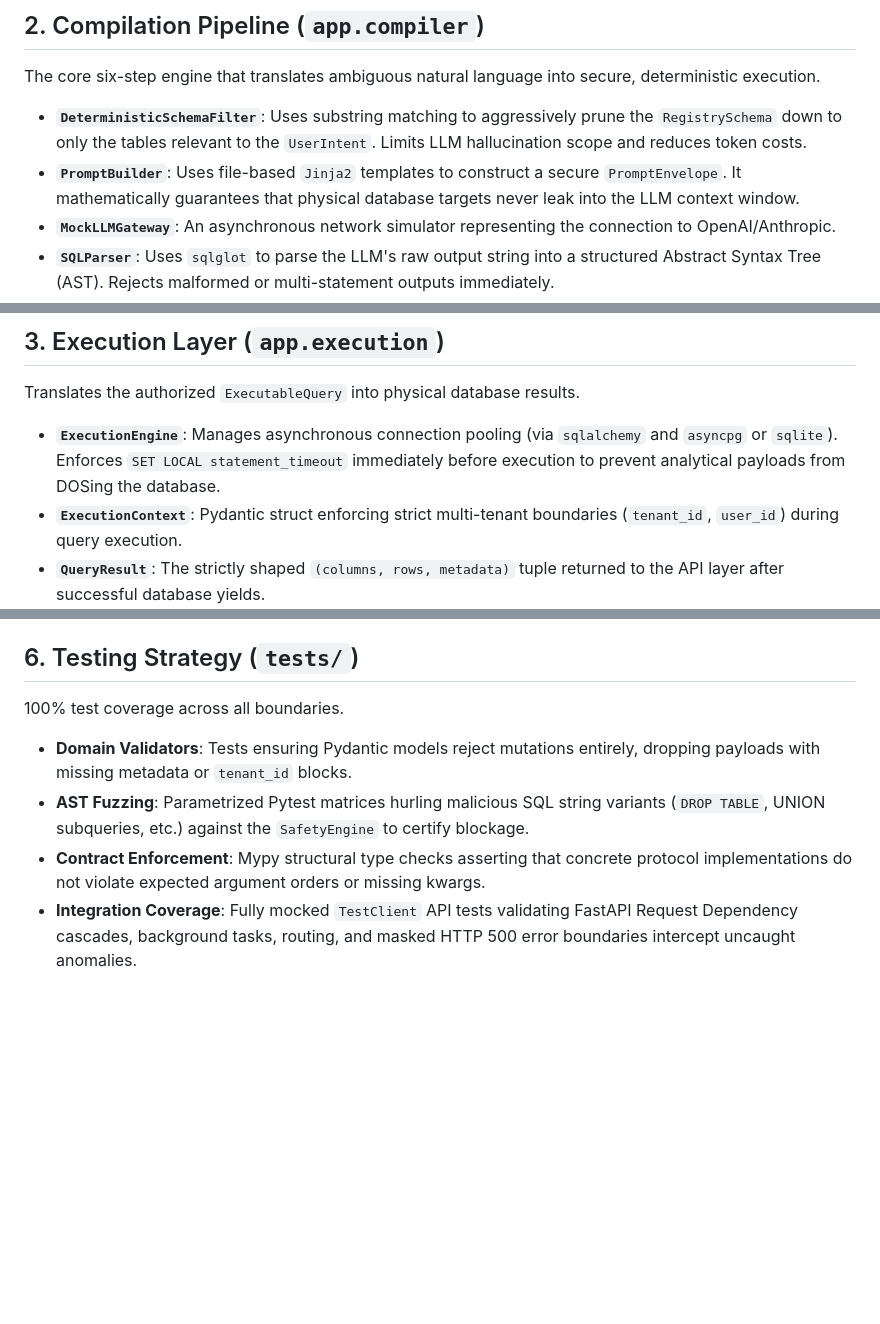
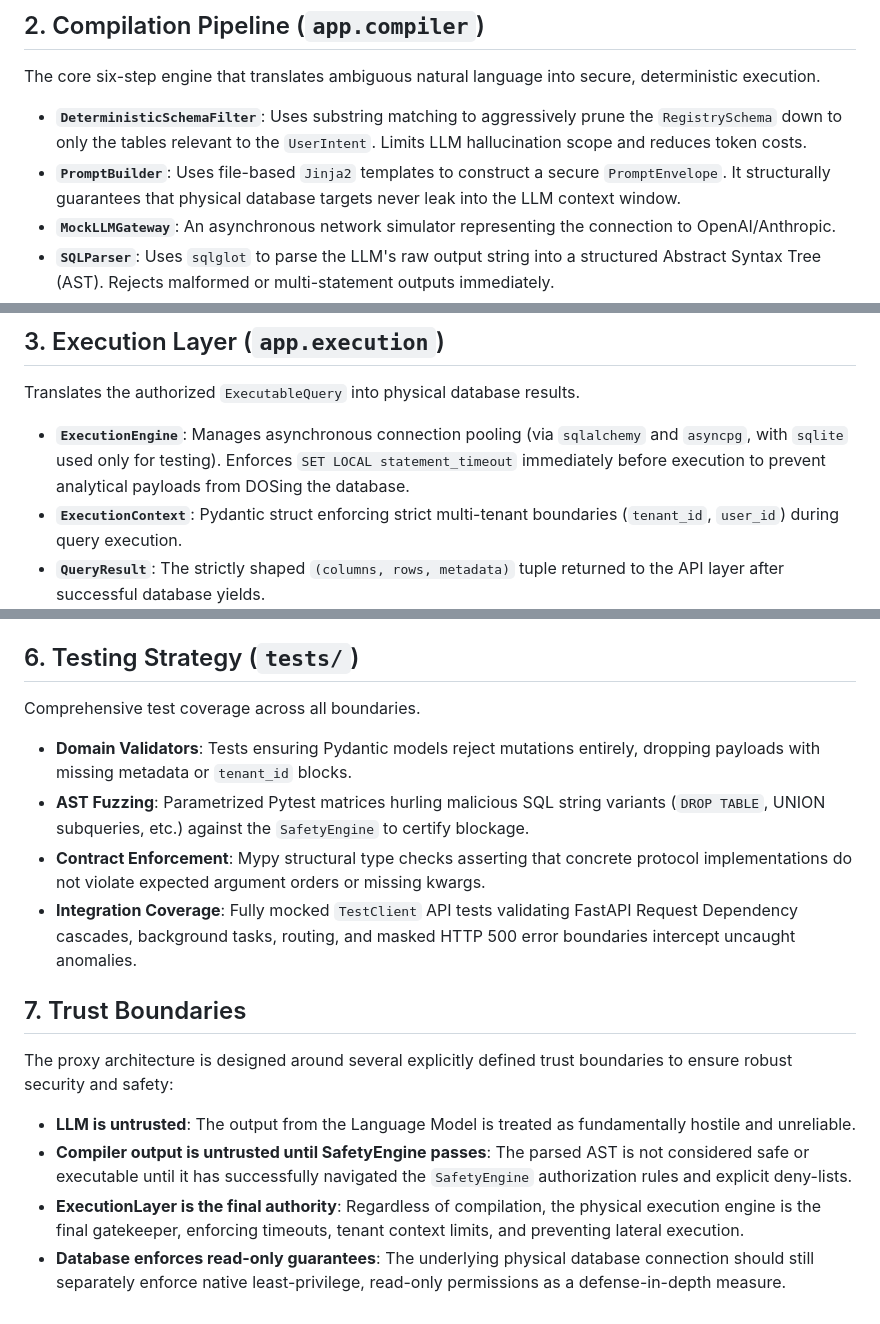
Before and after one commit to conradonegro/aegis-query-language, a Markdown page: docs/ARCHITECTURE_SUMMARY.md, 3 parts joined by grey strips. GitHub-like rendering; blank space fills up the shorter version.

Commit message:
docs: refine architecture summary wording and append explicit trust boundaries section based on security review feedback

```diff
--- a/docs/ARCHITECTURE_SUMMARY.md
+++ b/docs/ARCHITECTURE_SUMMARY.md
@@ -13,7 +13,7 @@ The foundation of the architecture is built on strictly defined Pydantic domains
 The core six-step engine that translates ambiguous natural language into secure, deterministic execution.
 
 - **`DeterministicSchemaFilter`**: Uses substring matching to aggressively prune the `RegistrySchema` down to only the tables relevant to the `UserIntent`. Limits LLM hallucination scope and reduces token costs.
-- **`PromptBuilder`**: Uses file-based `Jinja2` templates to construct a secure `PromptEnvelope`. It mathematically guarantees that physical database targets never leak into the LLM context window.
+- **`PromptBuilder`**: Uses file-based `Jinja2` templates to construct a secure `PromptEnvelope`. It structurally guarantees that physical database targets never leak into the LLM context window.
 - **`MockLLMGateway`**: An asynchronous network simulator representing the connection to OpenAI/Anthropic.
 - **`SQLParser`**: Uses `sqlglot` to parse the LLM's raw output string into a structured Abstract Syntax Tree (AST). Rejects malformed or multi-statement outputs immediately.
 - **`SafetyEngine`**: The critical security boundary. Performs recursive traversal of the SQL AST, enforcing an explicit `ALLOW_LIST` (e.g., `Select`, `Where`) and blocking dangerous nodes (`Drop`, `Subquery`, `Command`).
@@ -23,7 +23,7 @@ The core six-step engine that translates ambiguous natural language into secure,
 ## 3. Execution Layer (`app.execution`)
 Translates the authorized `ExecutableQuery` into physical database results.
 
-- **`ExecutionEngine`**: Manages asynchronous connection pooling (via `sqlalchemy` and `asyncpg` or `sqlite`). Enforces `SET LOCAL statement_timeout` immediately before execution to prevent analytical payloads from DOSing the database.
+- **`ExecutionEngine`**: Manages asynchronous connection pooling (via `sqlalchemy` and `asyncpg`, with `sqlite` used only for testing). Enforces `SET LOCAL statement_timeout` immediately before execution to prevent analytical payloads from DOSing the database.
 - **`ExecutionContext`**: Pydantic struct enforcing strict multi-tenant boundaries (`tenant_id`, `user_id`) during query execution.
 - **`QueryResult`**: The strictly shaped `(columns, rows, metadata)` tuple returned to the API layer after successful database yields.
 
@@ -43,9 +43,17 @@ The FastAPI boundaries exposing the internal domain securely to external HTTP cl
 - **`POST /api/v1/query/execute`**: Main endpoint executing the full pipeline. Returns JSON rows and dispatches the asynchronous audit logger gracefully via `BackgroundTasks`.
 
 ## 6. Testing Strategy (`tests/`)
-100% test coverage across all boundaries.
+Comprehensive test coverage across all boundaries.
 
 - **Domain Validators**: Tests ensuring Pydantic models reject mutations entirely, dropping payloads with missing metadata or `tenant_id` blocks.
 - **AST Fuzzing**: Parametrized Pytest matrices hurling malicious SQL string variants (`DROP TABLE`, UNION subqueries, etc.) against the `SafetyEngine` to certify blockage.
 - **Contract Enforcement**: Mypy structural type checks asserting that concrete protocol implementations do not violate expected argument orders or missing kwargs.
 - **Integration Coverage**: Fully mocked `TestClient` API tests validating FastAPI Request Dependency cascades, background tasks, routing, and masked HTTP 500 error boundaries intercept uncaught anomalies.
+
+## 7. Trust Boundaries
+The proxy architecture is designed around several explicitly defined trust boundaries to ensure robust security and safety:
+
+- **LLM is untrusted**: The output from the Language Model is treated as fundamentally hostile and unreliable.
+- **Compiler output is untrusted until SafetyEngine passes**: The parsed AST is not considered safe or executable until it has successfully navigated the `SafetyEngine` authorization rules and explicit deny-lists.
+- **ExecutionLayer is the final authority**: Regardless of compilation, the physical execution engine is the final gatekeeper, enforcing timeouts, tenant context limits, and preventing lateral execution.
+- **Database enforces read-only guarantees**: The underlying physical database connection should still separately enforce native least-privilege, read-only permissions as a defense-in-depth measure.
```
